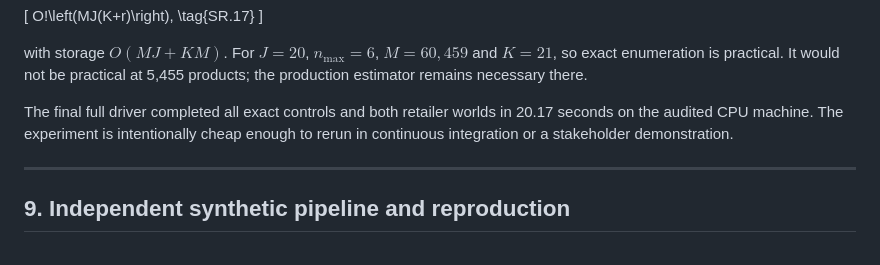
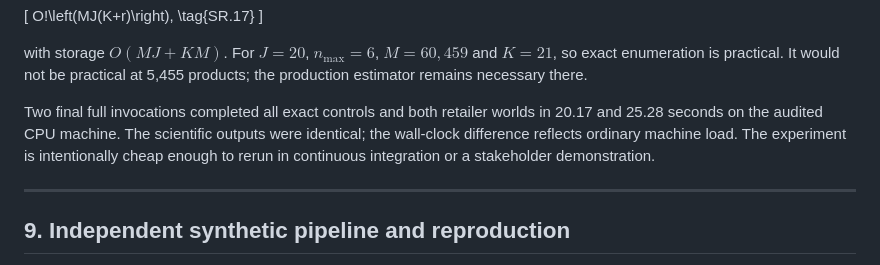
Before and after one commit to AjitKumar01/nf_dunnhumby, a Markdown page: paper/SYNTHETIC_RETAILER_EXPERIMENT.md, the part around the change. GitHub-like rendering.

Commit message:
record merged synthetic pipeline verification

```diff
--- a/paper/SYNTHETIC_RETAILER_EXPERIMENT.md
+++ b/paper/SYNTHETIC_RETAILER_EXPERIMENT.md
@@ -458,9 +458,11 @@ with storage $O(MJ+KM)$. For $J=20$, $n_{\max}=6$, $M=60{,}459$ and $K=21$, so e
 enumeration is practical. It would not be practical at 5,455 products; the production
 estimator remains necessary there.
 
-The final full driver completed all exact controls and both retailer worlds in 20.17
-seconds on the audited CPU machine. The experiment is intentionally cheap enough to
-rerun in continuous integration or a stakeholder demonstration.
+Two final full invocations completed all exact controls and both retailer worlds in
+20.17 and 25.28 seconds on the audited CPU machine. The scientific outputs were
+identical; the wall-clock difference reflects ordinary machine load. The experiment is
+intentionally cheap enough to rerun in continuous integration or a stakeholder
+demonstration.
 
 ---
 
```
